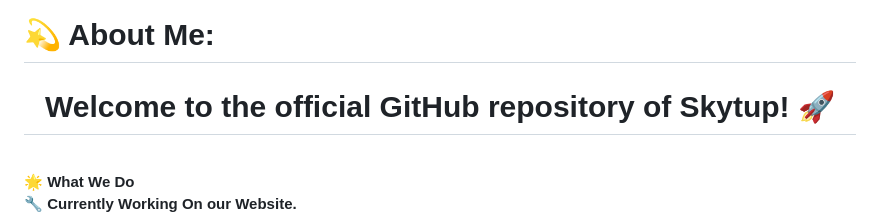
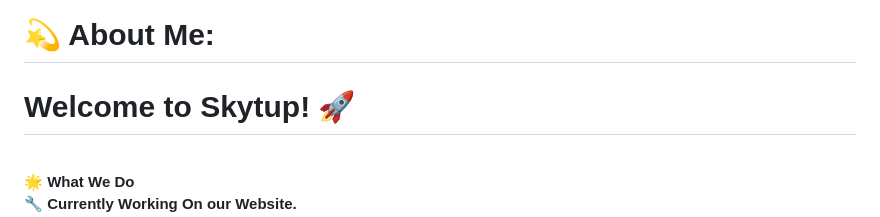
Before and after one commit to akash2v/akash2v, a Markdown page: README.md, the part around the change. Drawn GitHub-style.

```diff
--- a/README.md
+++ b/README.md
@@ -1,5 +1,5 @@
 # 💫 About Me:
-<center> <h1>Welcome to the official GitHub repository of Skytup! 🚀</h1></center><br>
+<h1>Welcome to Skytup! 🚀</h1><br>
 
 <b>🌟 What We Do<b><br>🔧 Currently Working On our Website.<br>🤝 Looking to Collaborate On: We're always open to new partnerships and collaborations, particularly in areas like software development and web development.<br>🙏 Looking for Help With: If you have expertise in backend development, we'd love to hear from you!<br>🌱 Currently Learning: Our team is continuously expanding our knowledge in the field of technology.<br>💬 Let's Connect<br>Ask Me About: Feel free to reach out if you have any questions about Coding and Programming.?<br>💼 Our Repositories<br>Explore our repositories to find a mix of open-source projects, tools, and resources. We're committed to contributing to the community and sharing our work with the world.<br><br>🚀 Join Us<br>Interested in working with us or learning more about our projects? Get in touch! We're always looking for talented individuals and teams to join our mission.<br><br>
 
```
